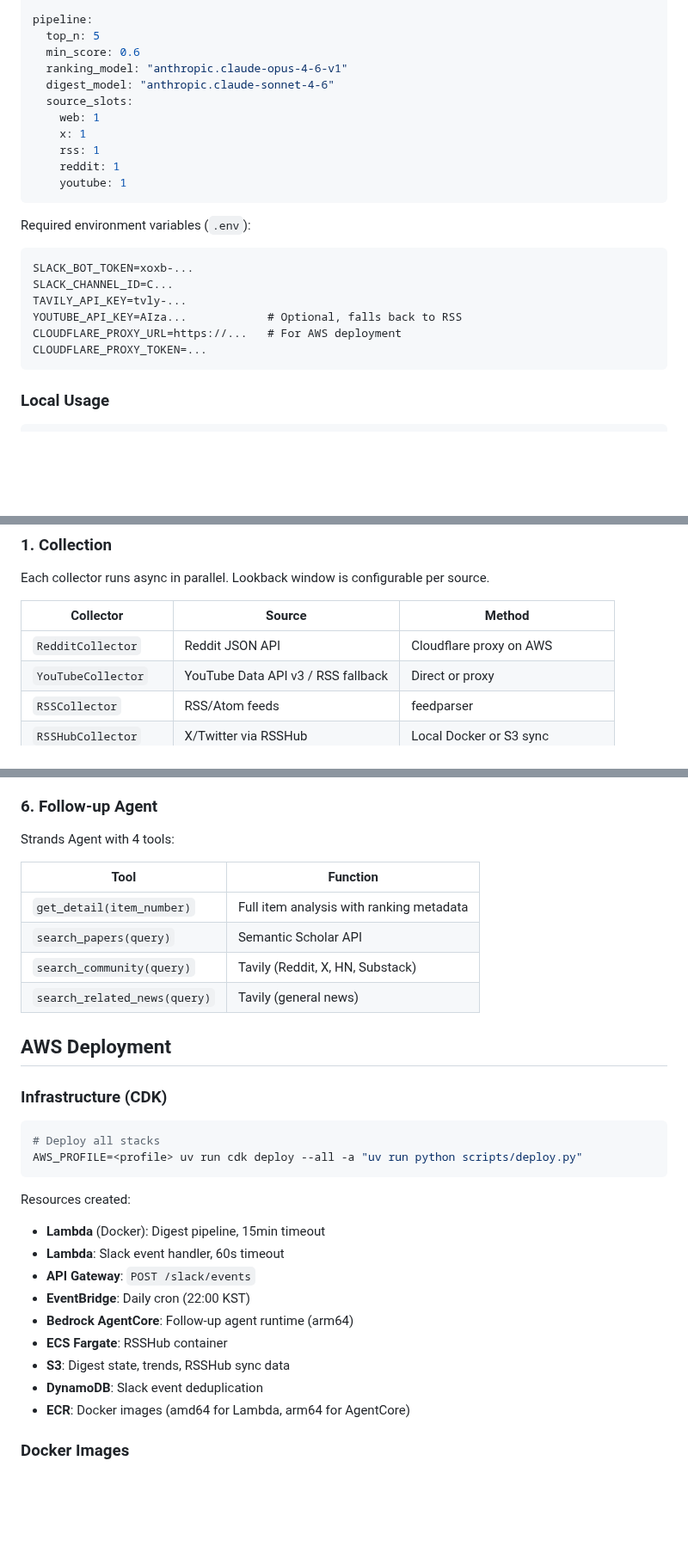
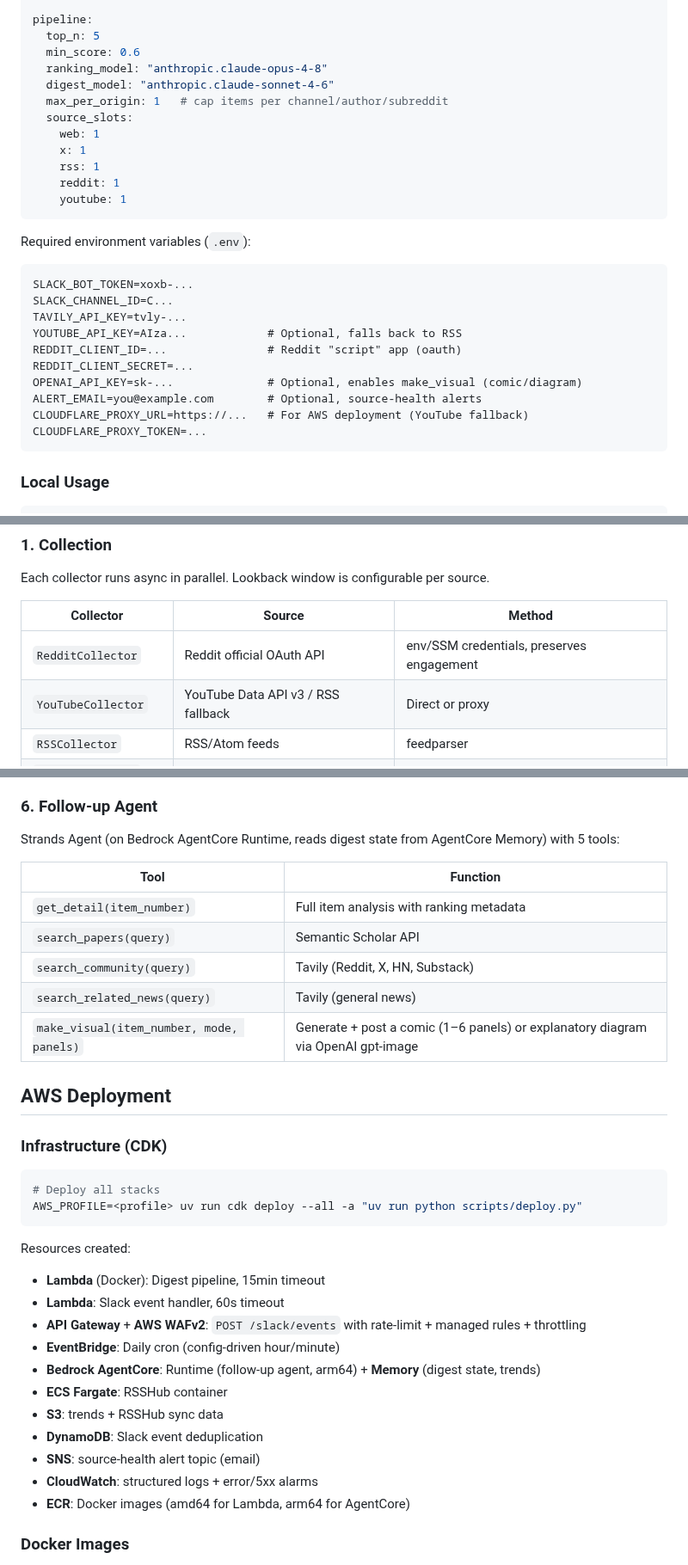
Before and after one commit to bits-bytes-nn/omnisummary, a Markdown page: README.md, 3 parts joined by grey strips. Shown at 86% size. Drawn GitHub-style; blank space fills up the shorter version.

````diff
--- a/README.md
+++ b/README.md
@@ -68,8 +74,9 @@ collectors:
 pipeline:
   top_n: 5
   min_score: 0.6
-  ranking_model: "anthropic.claude-opus-4-6-v1"
+  ranking_model: "anthropic.claude-opus-4-8"
   digest_model: "anthropic.claude-sonnet-4-6"
+  max_per_origin: 1   # cap items per channel/author/subreddit
   source_slots:
     web: 1
     x: 1
@@ -85,7 +92,11 @@ SLACK_BOT_TOKEN=xoxb-...
 SLACK_CHANNEL_ID=C...
 TAVILY_API_KEY=tvly-...
 YOUTUBE_API_KEY=AIza...            # Optional, falls back to RSS
-CLOUDFLARE_PROXY_URL=https://...   # For AWS deployment
+REDDIT_CLIENT_ID=...               # Reddit "script" app (oauth)
+REDDIT_CLIENT_SECRET=...
+OPENAI_API_KEY=sk-...              # Optional, enables make_visual (comic/diagram)
+ALERT_EMAIL=you@example.com        # Optional, source-health alerts
+CLOUDFLARE_PROXY_URL=https://...   # For AWS deployment (YouTube fallback)
 CLOUDFLARE_PROXY_TOKEN=...
 ```
 
@@ -126,7 +137,7 @@ Each collector runs async in parallel. Lookback window is configurable per sourc
 
 | Collector | Source | Method |
 |-----------|--------|--------|
-| `RedditCollector` | Reddit JSON API | Cloudflare proxy on AWS |
+| `RedditCollector` | Reddit official OAuth API | env/SSM credentials, preserves engagement |
 | `YouTubeCollector` | YouTube Data API v3 / RSS fallback | Direct or proxy |
 | `RSSCollector` | RSS/Atom feeds | feedparser |
 | `RSSHubCollector` | X/Twitter via RSSHub | Local Docker or S3 sync |
@@ -161,7 +172,7 @@ Each collector runs async in parallel. Lookback window is configurable per sourc
 
 ### 6. Follow-up Agent
 
-Strands Agent with 4 tools:
+Strands Agent (on Bedrock AgentCore Runtime, reads digest state from AgentCore Memory) with 5 tools:
 
 | Tool | Function |
 |------|----------|
@@ -169,6 +180,7 @@ Strands Agent with 4 tools:
 | `search_papers(query)` | Semantic Scholar API |
 | `search_community(query)` | Tavily (Reddit, X, HN, Substack) |
 | `search_related_news(query)` | Tavily (general news) |
+| `make_visual(item_number, mode, panels)` | Generate + post a comic (1–6 panels) or explanatory diagram via OpenAI gpt-image |
 
 ## AWS Deployment
 
@@ -182,12 +194,14 @@ AWS_PROFILE=<profile> uv run cdk deploy --all -a "uv run python scripts/deploy.p
 Resources created:
 - **Lambda** (Docker): Digest pipeline, 15min timeout
 - **Lambda**: Slack event handler, 60s timeout
-- **API Gateway**: `POST /slack/events`
-- **EventBridge**: Daily cron (22:00 KST)
-- **Bedrock AgentCore**: Follow-up agent runtime (arm64)
+- **API Gateway** + **AWS WAFv2**: `POST /slack/events` with rate-limit + managed rules + throttling
+- **EventBridge**: Daily cron (config-driven hour/minute)
+- **Bedrock AgentCore**: Runtime (follow-up agent, arm64) + **Memory** (digest state, trends)
 - **ECS Fargate**: RSSHub container
-- **S3**: Digest state, trends, RSSHub sync data
+- **S3**: trends + RSSHub sync data
 - **DynamoDB**: Slack event deduplication
+- **SNS**: source-health alert topic (email)
+- **CloudWatch**: structured logs + error/5xx alarms
 - **ECR**: Docker images (amd64 for Lambda, arm64 for AgentCore)
 
 ### Docker Images
````
Also changed, not shown: other parts of README.md (+19 -9 lines), assets/tech-doc.md (added, +201 -0 lines), assets/architecture.png, assets/concept-pipeline.png (added), 2 other files.
